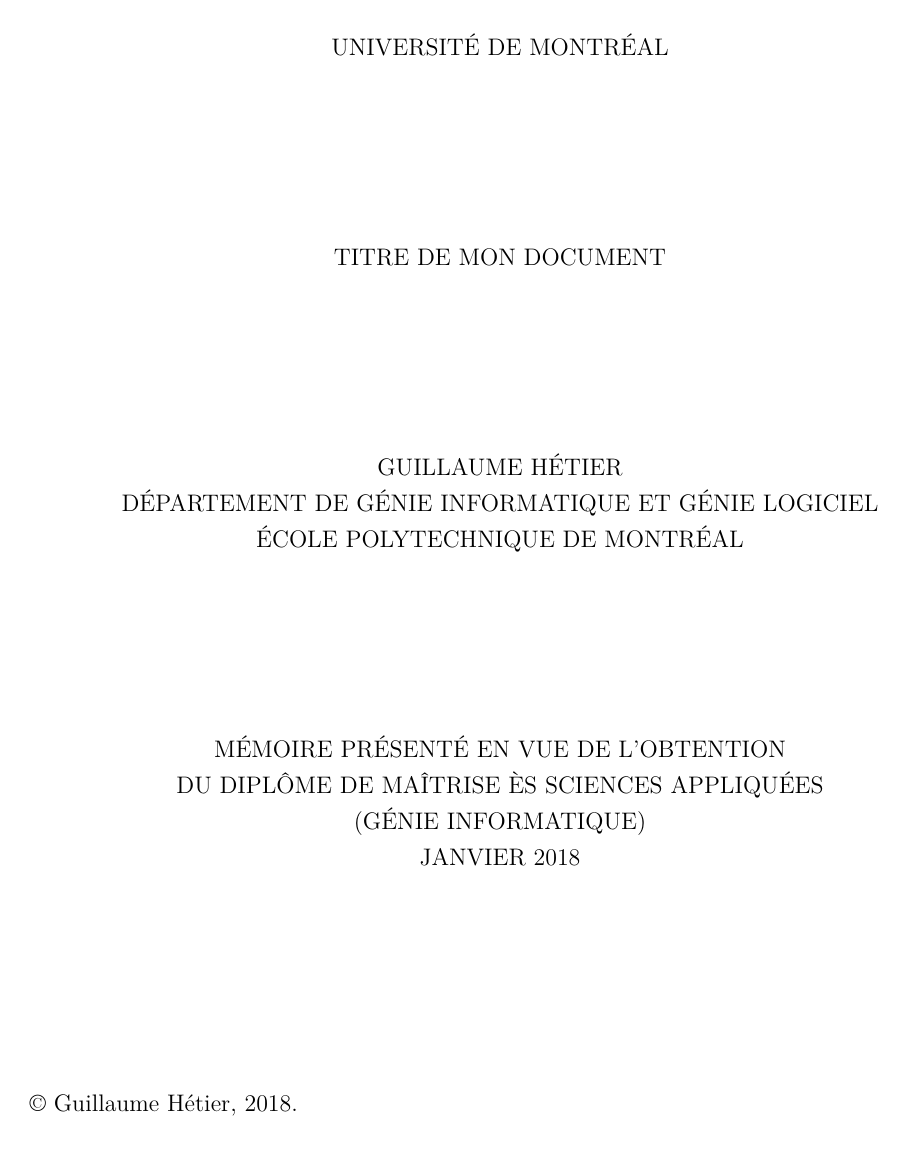
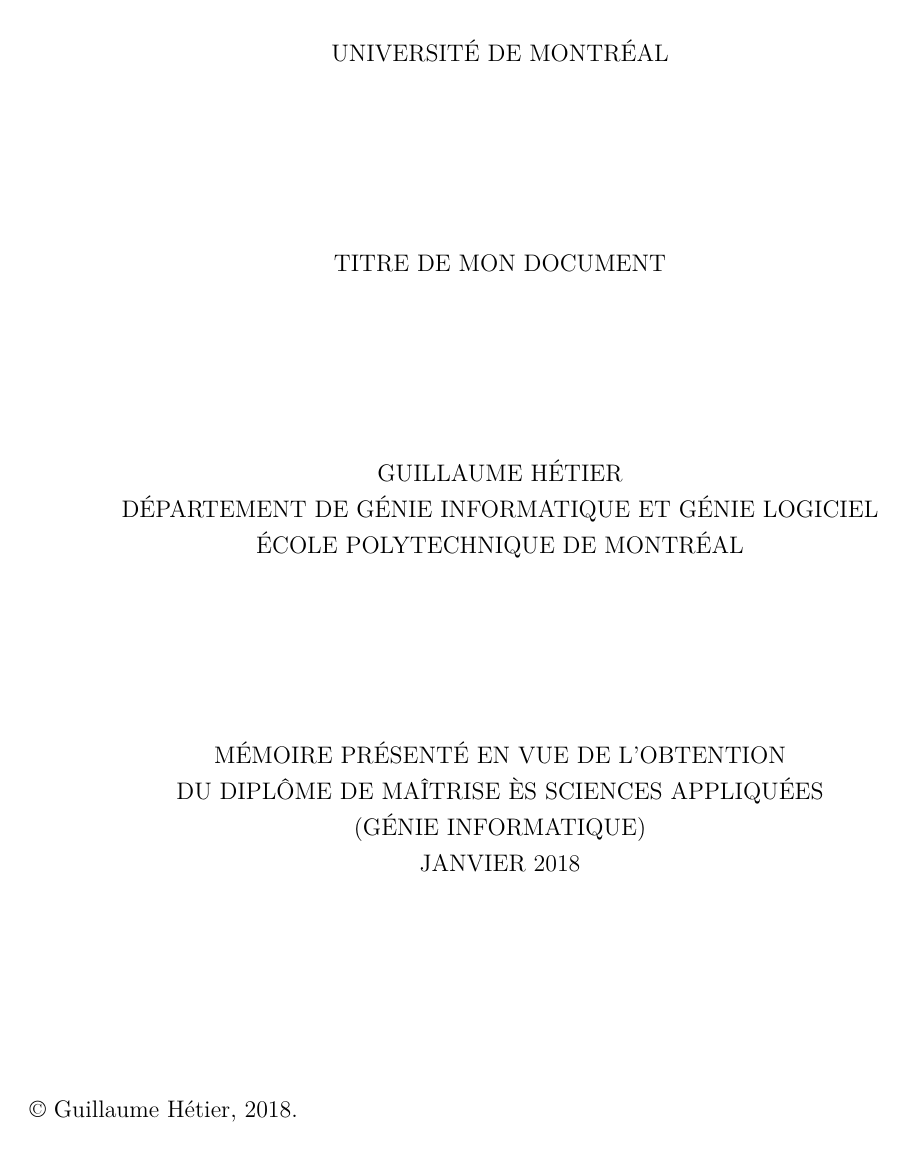
Before and after one commit to guhetier/memoire_maitrise, a LaTeX book (Document.tex): page 1 of 61. Compiled offline with pdfLaTeX.

Commit message:
Fix fancydir warnig about headlength

```diff
--- a/Document.tex
+++ b/Document.tex
@@ -73,6 +73,8 @@
 \usepackage{listings}   % code listings
 \usepackage{mathtools}  % case bracket and underbraces
 \usepackage{amssymb}    % checkmarks
+
+\setlength{\headheight}{15pt} % avoid fancydir warning
 
 %%
 %% Informations qui sont stockées dans un fichier PDF.
```
